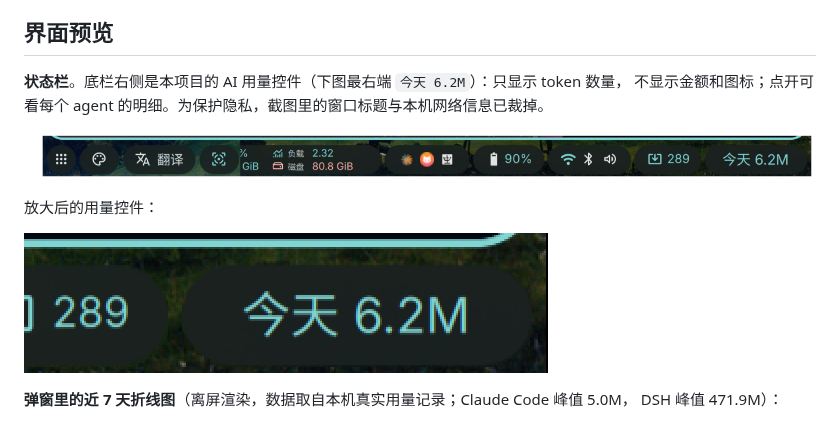
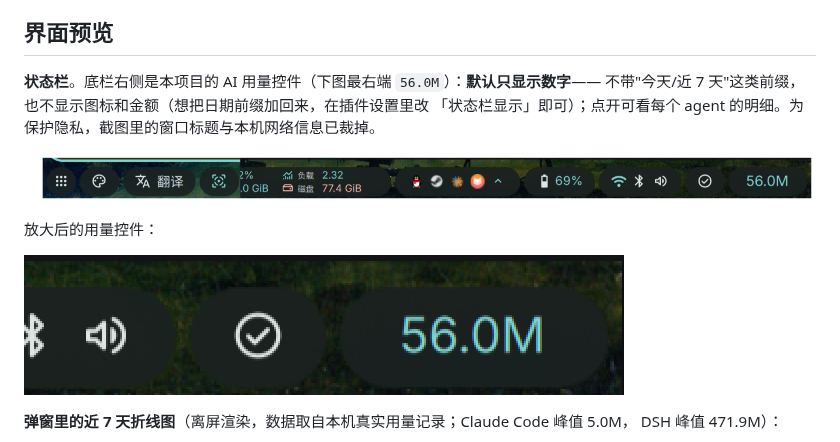
Before and after one commit to skynit/CachyOS-Niri-Installer, a Markdown page: README.md, the part around the change. GitHub-like rendering; pictures changed too: docs/images/bar.png, docs/images/usage-widget.png.

```diff
--- a/README.md
+++ b/README.md
@@ -37,8 +37,9 @@ Kitty；DMS 负责主面板、启动器、通知、锁屏和动态主题，Quick
 
 ## 界面预览
 
-**状态栏**。底栏右侧是本项目的 AI 用量控件（下图最右端 `今天 6.2M`）：只显示 token 数量，
-不显示金额和图标；点开可看每个 agent 的明细。为保护隐私，截图里的窗口标题与本机网络信息已裁掉。
+**状态栏**。底栏右侧是本项目的 AI 用量控件（下图最右端 `56.0M`）：**默认只显示数字**——
+不带"今天/近 7 天"这类前缀，也不显示图标和金额（想把日期前缀加回来，在插件设置里改
+「状态栏显示」即可）；点开可看每个 agent 的明细。为保护隐私，截图里的窗口标题与本机网络信息已裁掉。
 
 ![状态栏](docs/images/bar.png)
 
```
Also changed, not shown: 5 other files.
